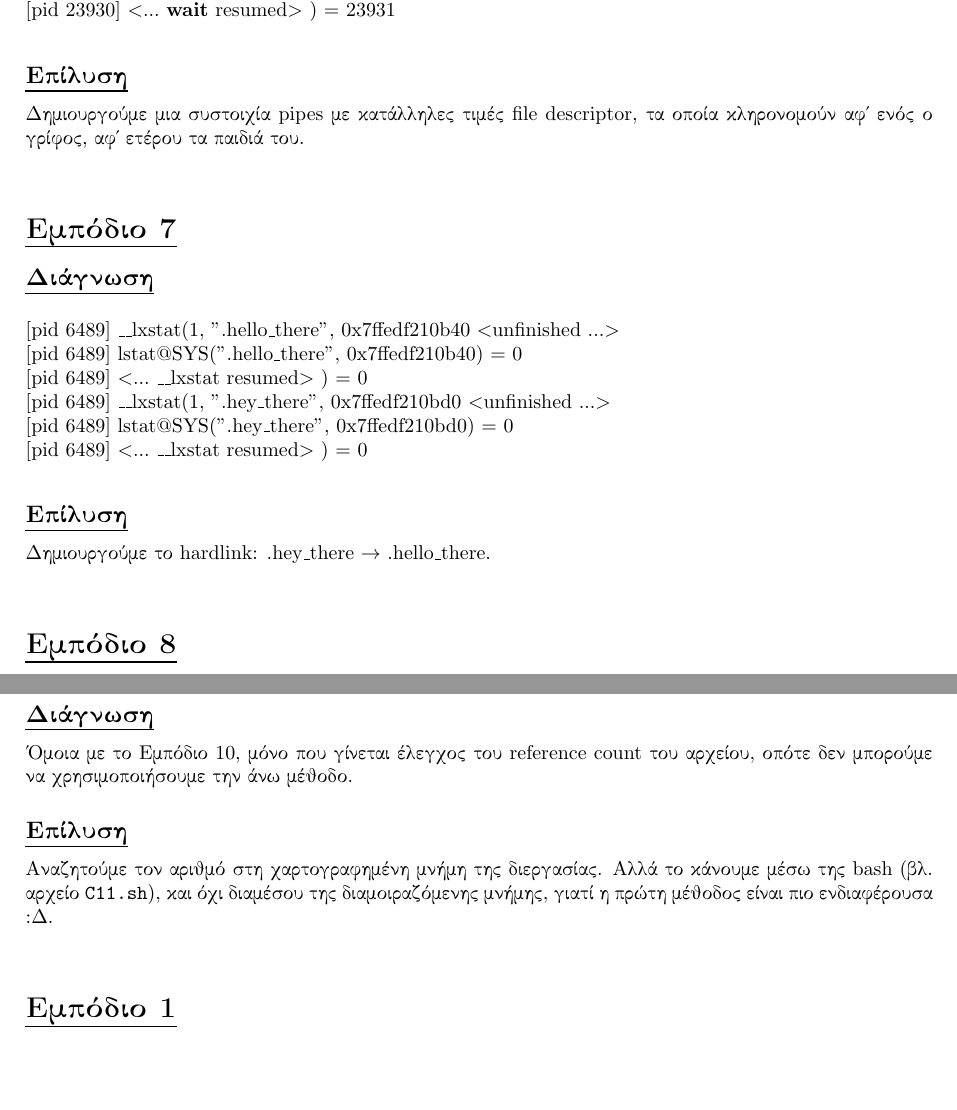
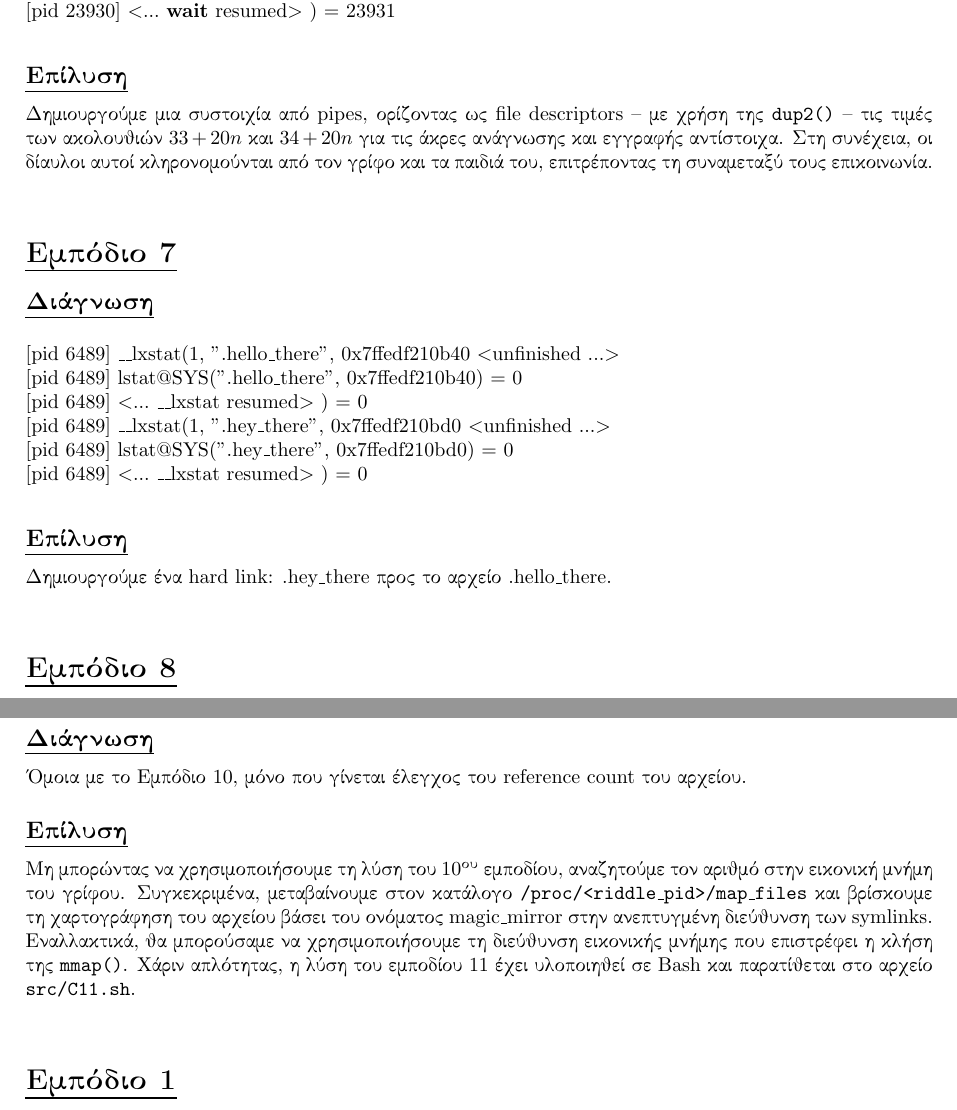
Before and after one commit to LinguaSacraMunda/ntua_oslab_2026-27, a LaTeX document (riddle/report/main.tex): two parts of pages 4 and 7 of 7, joined at a grey line, cut so that both start at the same text, the shorter picture padded with empty space. Compiled offline with pdfLaTeX.

Commit message:
embedded C11's solution into the main C file; rewrote parts of the report such that they may actually be informative

```diff
--- a/riddle/report/main.tex
+++ b/riddle/report/main.tex
@@ -192,7 +192,7 @@ error: maximum array length seems negative
 \end{lstlisting}
 \langgrc
 \subsection*{\ul{Επίλυση}}
-Δημιουργούμε μια συστοιχία \eng{pipes} με κατάλληλες τιμές \eng{file descriptor}, τα οποία κληρονομούν αφ' ενός ο γρίφος, αφ' ετέρου τα παιδιά του.
+Δημιουργούμε μια συστοιχία από \eng{pipes}, ορίζοντας ως \eng{file descriptors} – με χρήση της \eng{\texttt{dup2()}} – τις τιμές των ακολουθιών $33 + 20n$ και $34 + 20n$ για τις άκρες ανάγνωσης και εγγραφής αντίστοιχα. Στη συνέχεια, οι δίαυλοι αυτοί κληρονομούνται από τον γρίφο και τα παιδιά του, επιτρέποντας τη συναμεταξύ τους επικοινωνία.
 
 \vspace{5mm}
 
@@ -209,7 +209,7 @@ error: maximum array length seems negative
 \end{lstlisting}
 \langgrc
 \subsection*{\ul{Επίλυση}}
-Δημιουργούμε το \eng{hardlink: .hey\_there $\rightarrow$ .hello\_there}.
+Δημιουργούμε ένα \eng{hard link: .hey\_there} προς το αρχείο \eng{.hello\_there}.
 
 \vspace{5mm}
 
@@ -337,10 +338,11 @@ write(2, "\33[32mSUCCESS\33[0m\n", 17SUCCESS
 
 \section*{\ul{Εμπόδιο 11}}
 \subsection*{\ul{Διάγνωση}}
-Όμοια με το Εμπόδιο 10, μόνο που γίνεται έλεγχος του \eng{reference count} του αρχείου, οπότε δεν μπορούμε να χρησιμοποιήσουμε την άνω μέθοδο.
+Όμοια με το Εμπόδιο 10, μόνο που γίνεται έλεγχος του \eng{reference count} του αρχείου.
 \subsection*{\ul{Επίλυση}}
-Αναζητούμε τον αριθμό στη χαρτογραφημένη μνήμη της διεργασίας. Αλλά το κάνουμε μέσω της \eng{bash} (βλ. αρχείο \eng{\texttt{C11.sh}}), και όχι διαμέσου της διαμοιραζόμενης μνήμης, γιατί η πρώτη μέθοδος είναι πιο ενδιαφέρουσα :D.
-
+Μη μπορώντας να χρησιμοποιήσουμε τη λύση του 10\textsuperscript{ου} εμποδίου, αναζητούμε τον αριθμό στην εικονική μνήμη του γρίφου.
+Συγκεκριμένα, μεταβαίνουμε στον κατάλογο \eng{\texttt{/proc/<riddle\_pid>/map\_files}} και βρίσκουμε τη χαρτογράφηση του αρχείου βάσει του ονόματος \eng{magic\_mirror} στην ανεπτυγμένη διεύθυνση των \eng{symlinks}. Εναλλακτικά, θα μπορούσαμε να χρησιμοποιήσουμε τη διεύθυνση εικονικής μνήμης που επιστρέφει η κλήση της \eng{\texttt{mmap()}}.
+Χάριν απλότητας, η λύση του εμποδίου 11 έχει υλοποιηθεί σε \eng{Bash} και παρατίθεται στο αρχείο \eng{\texttt{src/C11.sh}}.
 \vspace{5mm}
 
 \section*{\ul{Εμπόδιο 1}}
```
Also changed, not shown: riddle/report/main.pdf, riddle/report/media/pyrforos.eps (added), riddle/report/main.tex (15 more changed lines), 2 other files.
